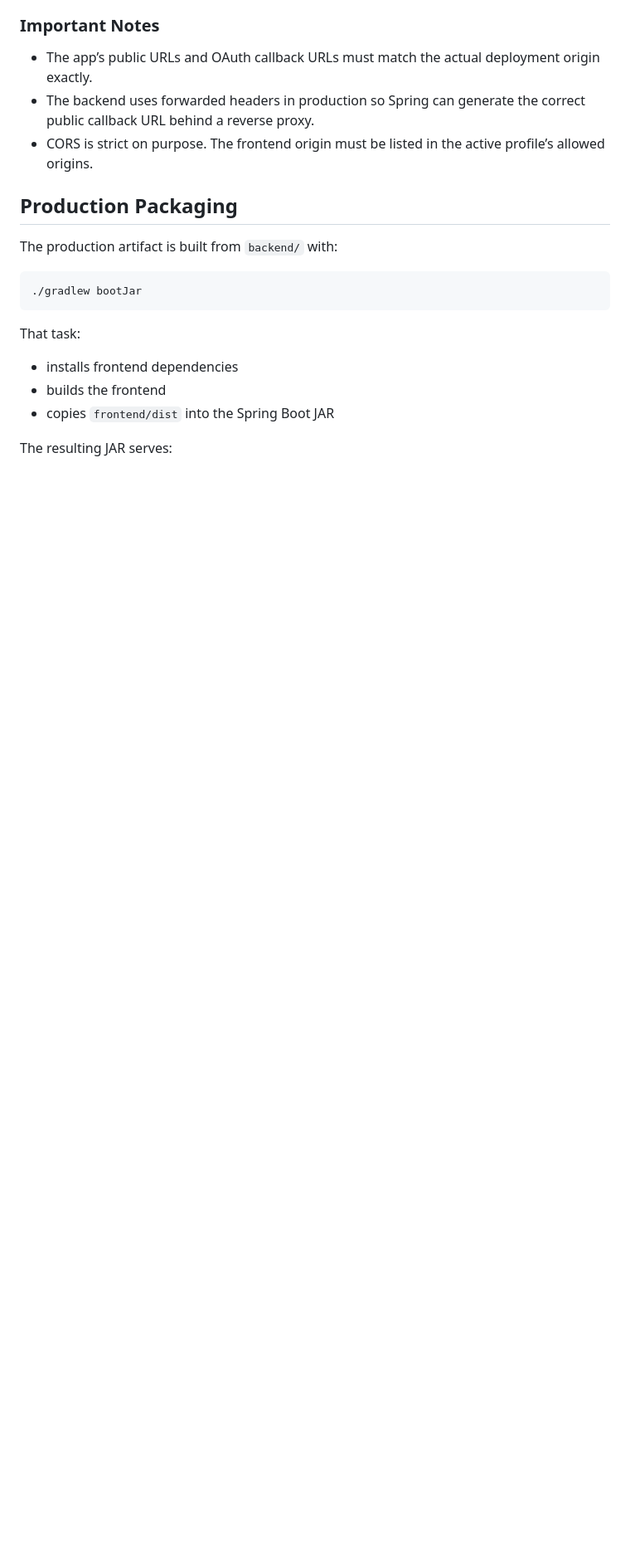
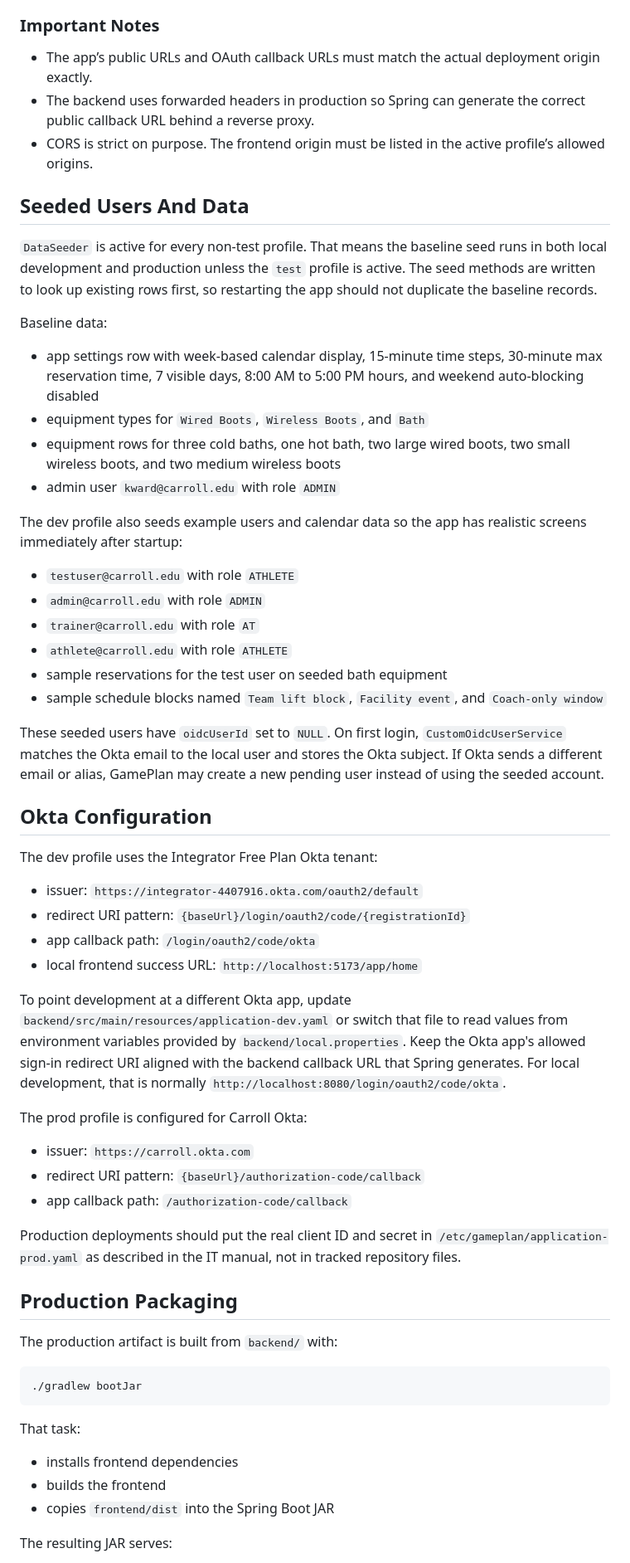
Before and after one commit to mollyoconnorr/GamePlan, a Markdown page: documentation/manuals/BackendDeveloperGuide.md, the part around one of its changes. Shown at 83% size. GitHub-like rendering; blank space fills up the shorter version.

Commit message:
Update IT And Backend manuals to cover data seeding and improve okta docs

```diff
--- a/documentation/manuals/BackendDeveloperGuide.md
+++ b/documentation/manuals/BackendDeveloperGuide.md
@@ -156,6 +160,47 @@ Test-only settings:
 - The app’s public URLs and OAuth callback URLs must match the actual deployment origin exactly.
 - The backend uses forwarded headers in production so Spring can generate the correct public callback URL behind a reverse proxy.
 - CORS is strict on purpose. The frontend origin must be listed in the active profile’s allowed origins.
+
+## Seeded Users And Data
+
+`DataSeeder` is active for every non-test profile. That means the baseline seed runs in both local development and production unless the `test` profile is active. The seed methods are written to look up existing rows first, so restarting the app should not duplicate the baseline records.
+
+Baseline data:
+
+- app settings row with week-based calendar display, 15-minute time steps, 30-minute max reservation time, 7 visible days, 8:00 AM to 5:00 PM hours, and weekend auto-blocking disabled
+- equipment types for `Wired Boots`, `Wireless Boots`, and `Bath`
+- equipment rows for three cold baths, one hot bath, two large wired boots, two small wireless boots, and two medium wireless boots
+- admin user `kward@carroll.edu` with role `ADMIN`
+
+The dev profile also seeds example users and calendar data so the app has realistic screens immediately after startup:
+
+- `testuser@carroll.edu` with role `ATHLETE`
+- `admin@carroll.edu` with role `ADMIN`
+- `trainer@carroll.edu` with role `AT`
+- `athlete@carroll.edu` with role `ATHLETE`
+- sample reservations for the test user on seeded bath equipment
+- sample schedule blocks named `Team lift block`, `Facility event`, and `Coach-only window`
+
+These seeded users have `oidcUserId` set to `NULL`. On first login, `CustomOidcUserService` matches the Okta email to the local user and stores the Okta subject. If Okta sends a different email or alias, GamePlan may create a new pending user instead of using the seeded account.
+
+## Okta Configuration
+
+The dev profile uses the Integrator Free Plan Okta tenant:
+
+- issuer: `https://integrator-4407916.okta.com/oauth2/default`
+- redirect URI pattern: `{baseUrl}/login/oauth2/code/{registrationId}`
+- app callback path: `/login/oauth2/code/okta`
+- local frontend success URL: `http://localhost:5173/app/home`
+
+To point development at a different Okta app, update `backend/src/main/resources/application-dev.yaml` or switch that file to read values from environment variables provided by `backend/local.properties`. Keep the Okta app's allowed sign-in redirect URI aligned with the backend callback URL that Spring generates. For local development, that is normally `http://localhost:8080/login/oauth2/code/okta`.
+
+The prod profile is configured for Carroll Okta:
+
+- issuer: `https://carroll.okta.com`
+- redirect URI pattern: `{baseUrl}/authorization-code/callback`
+- app callback path: `/authorization-code/callback`
+
+Production deployments should put the real client ID and secret in `/etc/gameplan/application-prod.yaml` as described in the IT manual, not in tracked repository files.
 
 ## Production Packaging
 
```
Also changed, not shown: other parts of documentation/manuals/BackendDeveloperGuide.md (+12 -8 lines), documentation/manuals/IT.md (+46 -0 lines).
